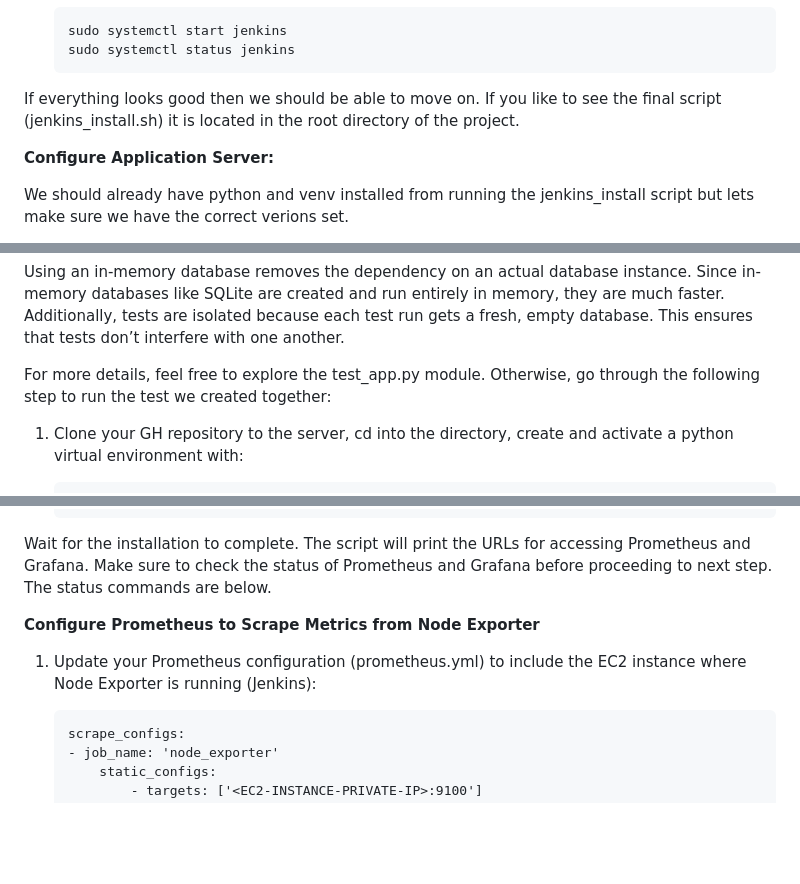
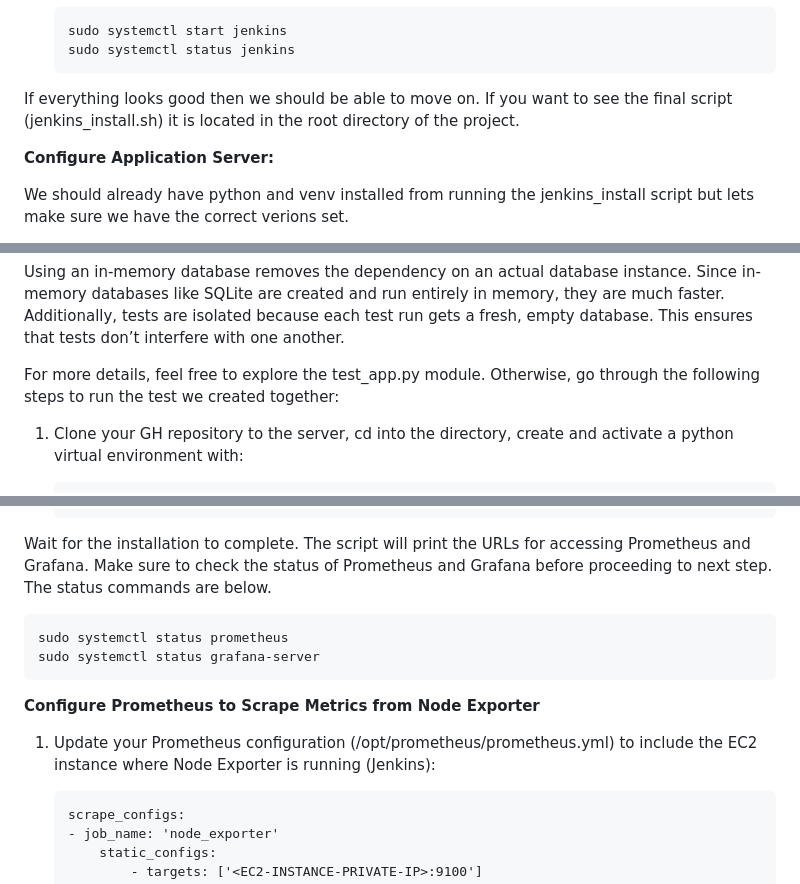
Before and after one commit to tjwkura5/microblog_EC2_deployment, a Markdown page: stuff.md, 3 parts joined by grey strips. GitHub-like rendering; blank space fills up the shorter version.

````diff
--- a/stuff.md
+++ b/stuff.md
@@ -80,7 +80,7 @@ Install Python 3.9 and its venv module for virtual environments
     sudo systemctl status jenkins
     ```
 
-If everything looks good then we should be able to move on. If you like to see the final script (jenkins_install.sh) it is located in the root directory of the project.
+If everything looks good then we should be able to move on. If you want to see the final script (jenkins_install.sh) it is located in the root directory of the project.
 
 **Configure Application Server:**
 
@@ -211,7 +211,7 @@ This should be good for now. If you take a look at the test_app.py module in the
 
 Using an in-memory database removes the dependency on an actual database instance. Since in-memory databases like SQLite are created and run entirely in memory, they are much faster. Additionally, tests are isolated because each test run gets a fresh, empty database. This ensures that tests don’t interfere with one another.
 
-For more details, feel free to explore the test_app.py module. Otherwise, go through the following step to run the test we created together:
+For more details, feel free to explore the test_app.py module. Otherwise, go through the following steps to run the test we created together:
 
 1. Clone your GH repository to the server, cd into the directory, create and activate a python virtual environment with:
 
@@ -533,10 +533,14 @@ In this phase we are going to be creating another EC2 Instance(t3.micro) called
     ```
 Wait for the installation to complete. The script will print the URLs for accessing Prometheus and Grafana. Make sure to check the status of Prometheus and Grafana before proceeding to next step. The status commands are below.
 
+```
+sudo systemctl status prometheus
+sudo systemctl status grafana-server
+```
 
 **Configure Prometheus to Scrape Metrics from Node Exporter**
 
-1. Update your Prometheus configuration (prometheus.yml) to include the EC2 instance where Node Exporter is running (Jenkins):
+1. Update your Prometheus configuration (/opt/prometheus/prometheus.yml) to include the EC2 instance where Node Exporter is running (Jenkins):
 
     ```
     scrape_configs:
````
Also changed, not shown: other parts of stuff.md (+7 -7 lines).
